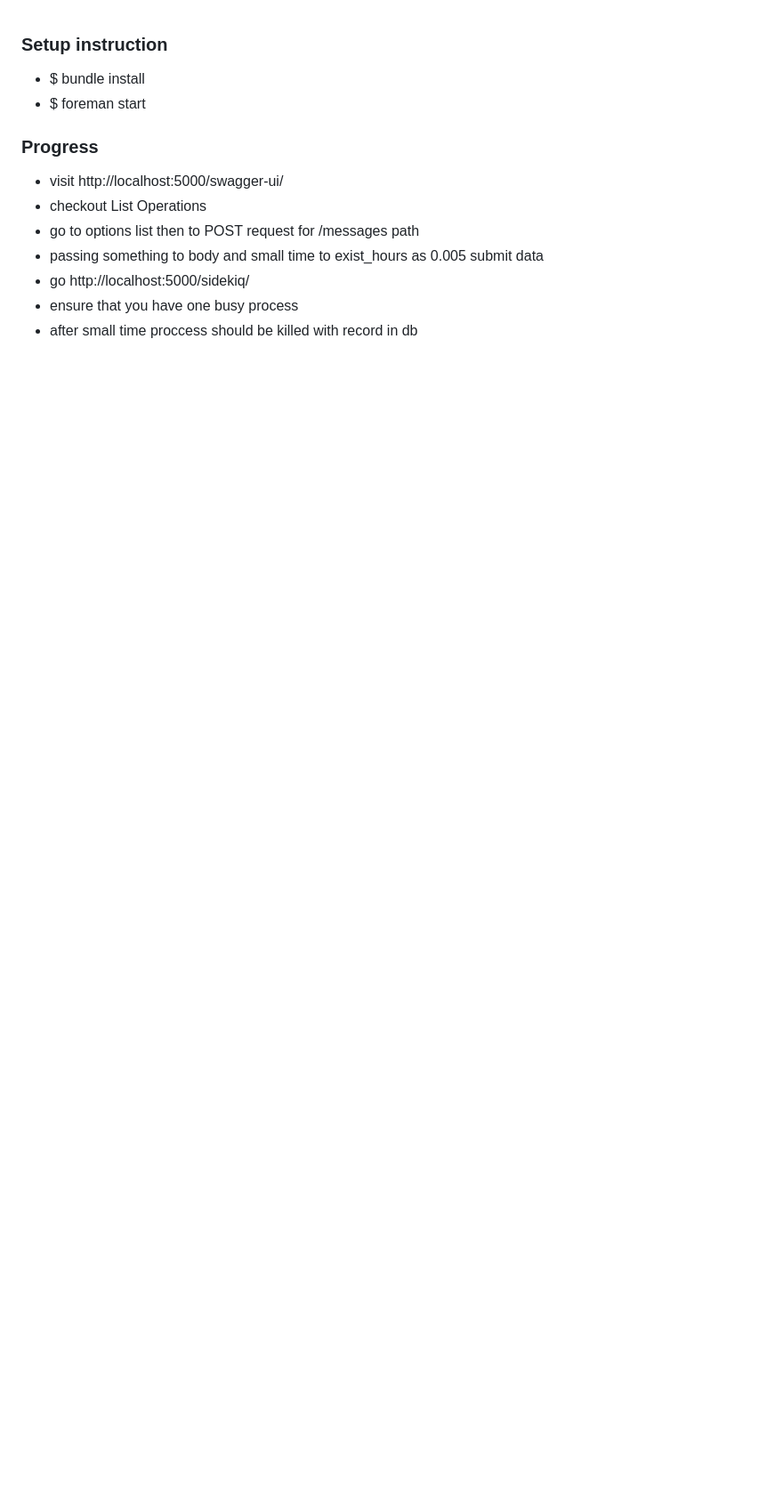
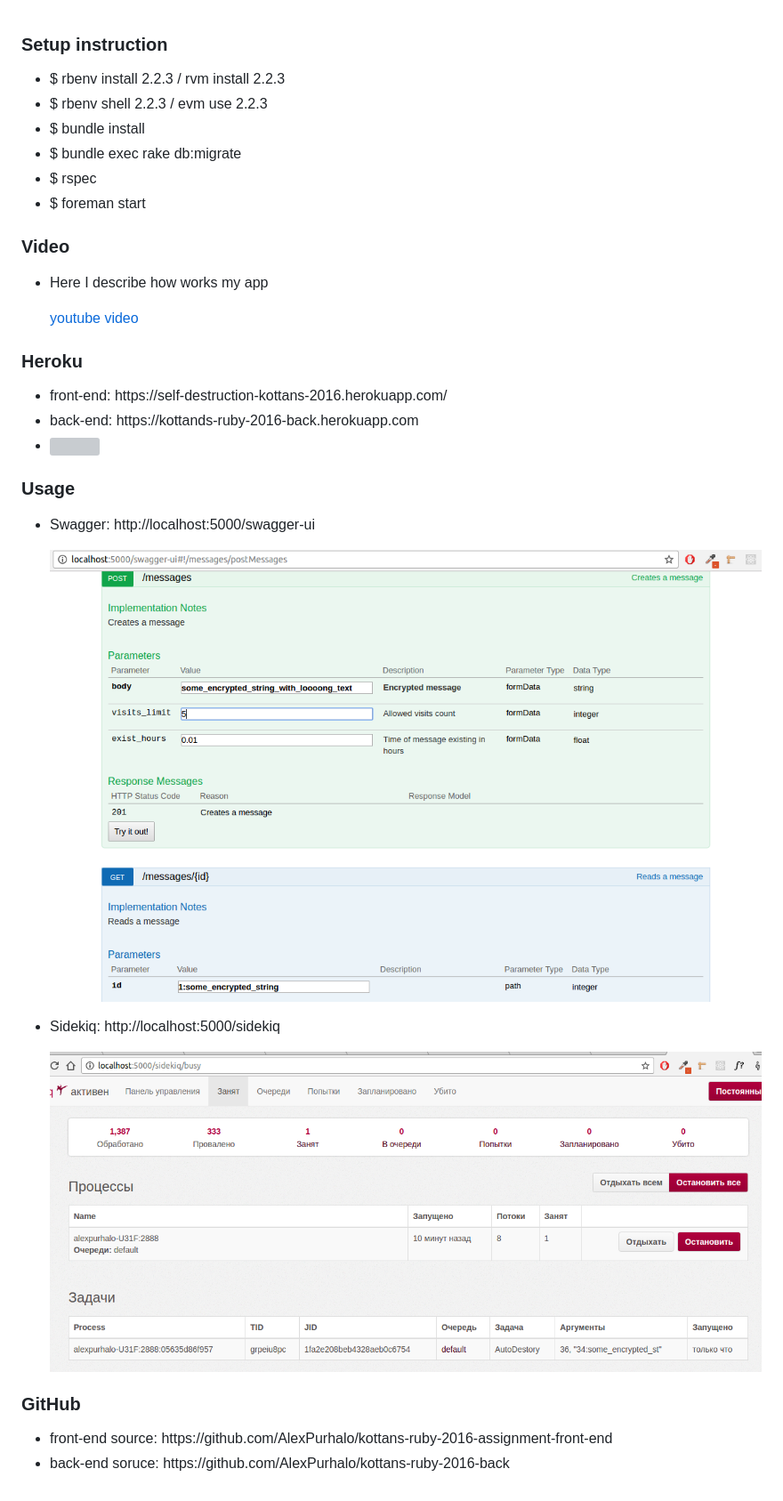
Before and after one commit to AlexPurhalo/kottans-ruby-2016-back, a Markdown page: README.md, the part around the change. Shown at 89% size. GitHub-like rendering; pictures changed too: guide/sidekiq.png (added), guide/swagger-ui.png (added); blank space fills up the shorter version; grey boxes are pictures that could not be loaded.

Commit message:
info-for-kottans

```diff
--- a/README.md
+++ b/README.md
@@ -1,16 +1,42 @@
 <h3>Setup instruction</h3>
 <ul>
+    <li>$ rbenv install 2.2.3 / rvm install 2.2.3</li>
+    <li>$ rbenv shell 2.2.3 / evm use 2.2.3</li>
     <li>$ bundle install</li>
+    <li>$ bundle exec rake db:migrate</li>
+    <li>$ rspec </li>
     <li>$ foreman start</li>
 </ul>
 
-<h3>Progress</h3>
+<h3>Video</h3>
 <ul>
-    <li>visit http://localhost:5000/swagger-ui/</li>
-    <li>checkout List Operations</li>
-    <li>go to options list then to POST request for /messages path</li>
-    <li>passing something to body and small time to exist_hours as 0.005 submit data</li>
-    <li>go http://localhost:5000/sidekiq/</li>
-    <li>ensure that you have one busy process</li>
-    <li>after small time proccess should be killed with record in db</li>
+	<li>
+		<p>Here I describe how works my app</p>
+		<a href='https://www.youtube.com/embed/DGaTMws-6_Q'>youtube video</a>
+	</li>
 </ul>
+
+<h3>Heroku</h3>
+<ul>
+    <li>front-end: https://self-destruction-kottans-2016.herokuapp.com/</li>
+    <li>back-end: https://kottands-ruby-2016-back.herokuapp.com</li>
+    <li><img src="https://raw.githubusercontent.com/AlexPurhalo/kottans-ruby-2016-back/master/guide/how-it-looks.png"/></li>
+</ul>
+
+<h3>Usage</h3>
+<ul>
+    <li>
+        <p>Swagger: http://localhost:5000/swagger-ui</p>
+        <img src="https://raw.githubusercontent.com/AlexPurhalo/kottans-ruby-2016-back/master/guide/swagger-ui.png"/>
+    </li>
+    <li>
+        <p>Sidekiq: http://localhost:5000/sidekiq</p>
+        <img src="https://raw.githubusercontent.com/AlexPurhalo/kottans-ruby-2016-back/master/guide/sidekiq.png"/>
+    </li>
+</ul>
+
+<h3>GitHub</h3>
+<ul>
+    <li>front-end source: https://github.com/AlexPurhalo/kottans-ruby-2016-assignment-front-end</li>
+    <li>back-end soruce: https://github.com/AlexPurhalo/kottans-ruby-2016-back</li>
+</ul>
```
Also changed, not shown: 2 other files.
